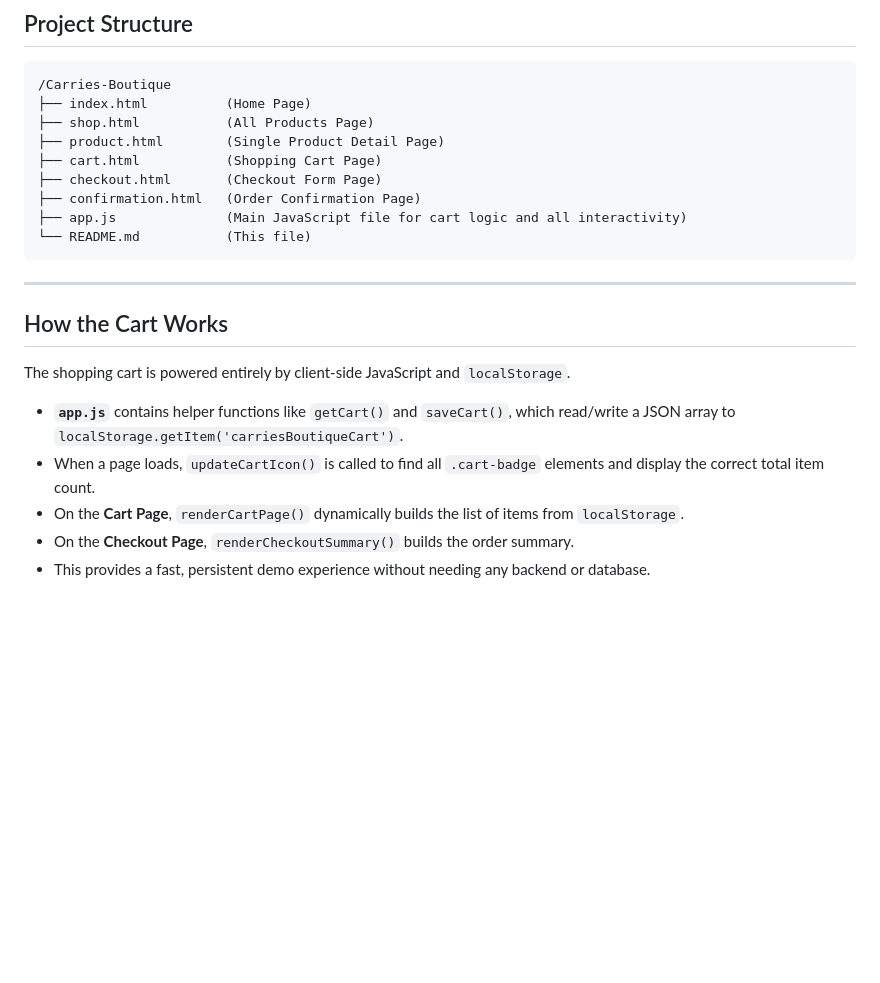
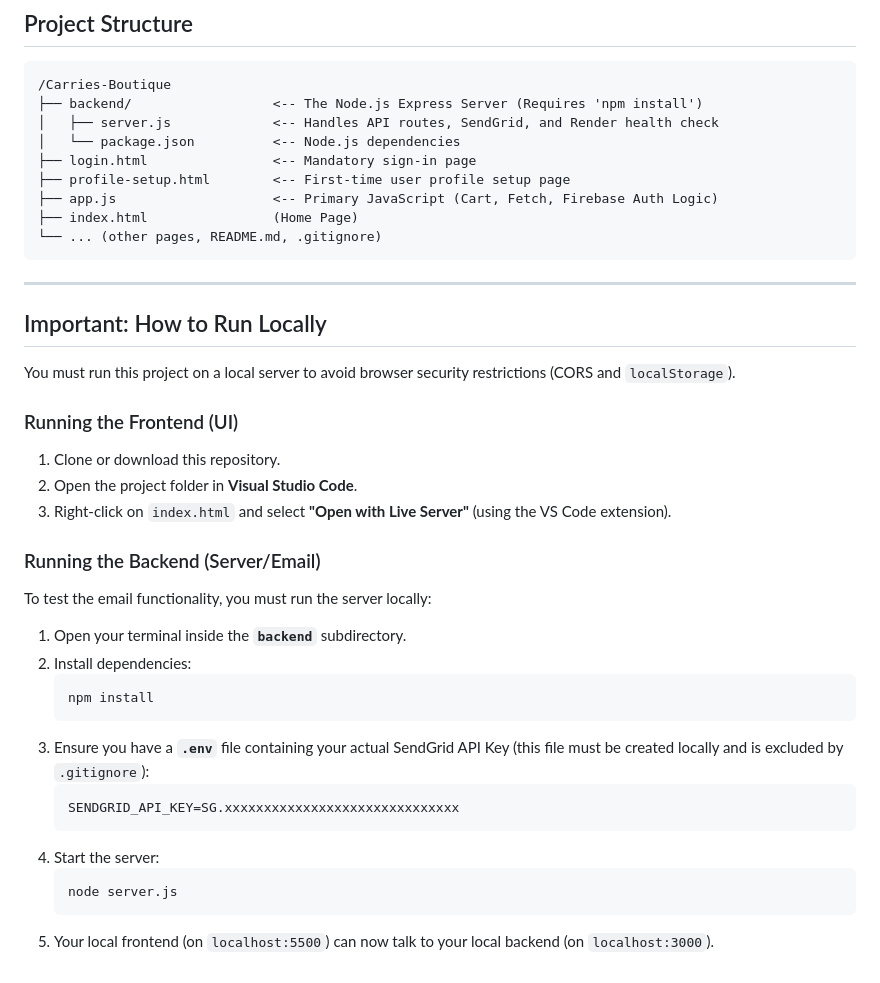
Before and after one commit to JPvdBerg/Carries-Boutique, a Markdown page: README.md, the part around one of its changes. Drawn GitHub-style; blank space fills up the shorter version.

````diff
--- a/README.md
+++ b/README.md
@@ -82,24 +45,43 @@ If you have Python installed, you can run a simple server from your terminal:
 
 ```
 /Carries-Boutique
-├── index.html          (Home Page)
-├── shop.html           (All Products Page)
-├── product.html        (Single Product Detail Page)
-├── cart.html           (Shopping Cart Page)
-├── checkout.html       (Checkout Form Page)
-├── confirmation.html   (Order Confirmation Page)
-├── app.js              (Main JavaScript file for cart logic and all interactivity)
-└── README.md           (This file)
+├── backend/                  <-- The Node.js Express Server (Requires 'npm install')
+│   ├── server.js             <-- Handles API routes, SendGrid, and Render health check
+│   └── package.json          <-- Node.js dependencies
+├── login.html                <-- Mandatory sign-in page
+├── profile-setup.html        <-- First-time user profile setup page
+├── app.js                    <-- Primary JavaScript (Cart, Fetch, Firebase Auth Logic)
+├── index.html                (Home Page)
+└── ... (other pages, README.md, .gitignore)
 ```
 
 -----
 
-## How the Cart Works
+## Important: How to Run Locally
 
-The shopping cart is powered entirely by client-side JavaScript and `localStorage`.
+You must run this project on a local server to avoid browser security restrictions (CORS and `localStorage`).
 
-  * **`app.js`** contains helper functions like `getCart()` and `saveCart()`, which read/write a JSON array to `localStorage.getItem('carriesBoutiqueCart')`.
-  * When a page loads, `updateCartIcon()` is called to find all `.cart-badge` elements and display the correct total item count.
-  * On the **Cart Page**, `renderCartPage()` dynamically builds the list of items from `localStorage`.
-  * On the **Checkout Page**, `renderCheckoutSummary()` builds the order summary.
-  * This provides a fast, persistent demo experience without needing any backend or database.
+### Running the Frontend (UI)
+
+1.  Clone or download this repository.
+2.  Open the project folder in **Visual Studio Code**.
+3.  Right-click on `index.html` and select **"Open with Live Server"** (using the VS Code extension).
+
+### Running the Backend (Server/Email)
+
+To test the email functionality, you must run the server locally:
+
+1.  Open your terminal inside the **`backend`** subdirectory.
+2.  Install dependencies:
+    ```bash
+    npm install
+    ```
+3.  Ensure you have a **`.env`** file containing your actual SendGrid API Key (this file must be created locally and is excluded by `.gitignore`):
+    ```
+    SENDGRID_API_KEY=SG.xxxxxxxxxxxxxxxxxxxxxxxxxxxxxx
+    ```
+4.  Start the server:
+    ```bash
+    node server.js
+    ```
+5.  Your local frontend (on `localhost:5500`) can now talk to your local backend (on `localhost:3000`).
````
Also changed, not shown: other parts of README.md (+28 -65 lines).
